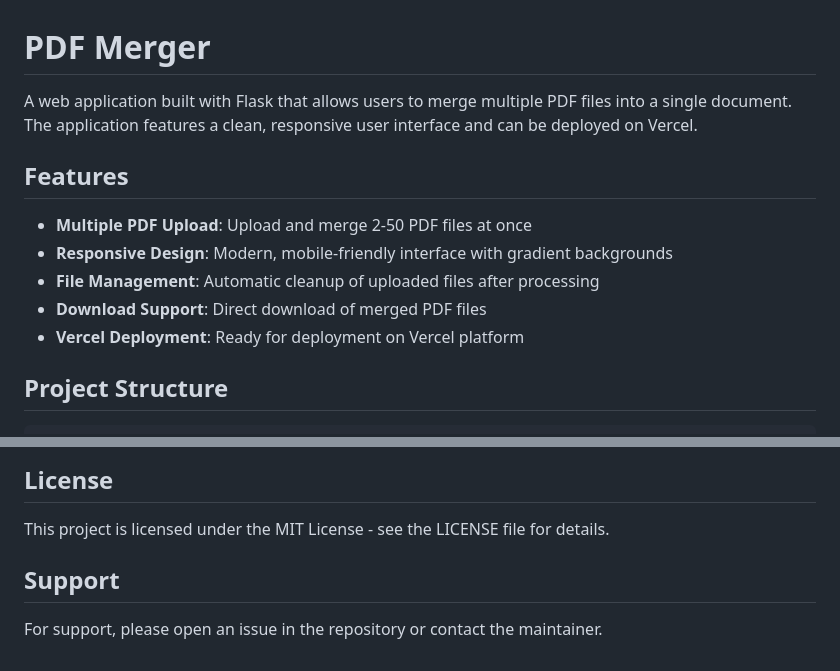
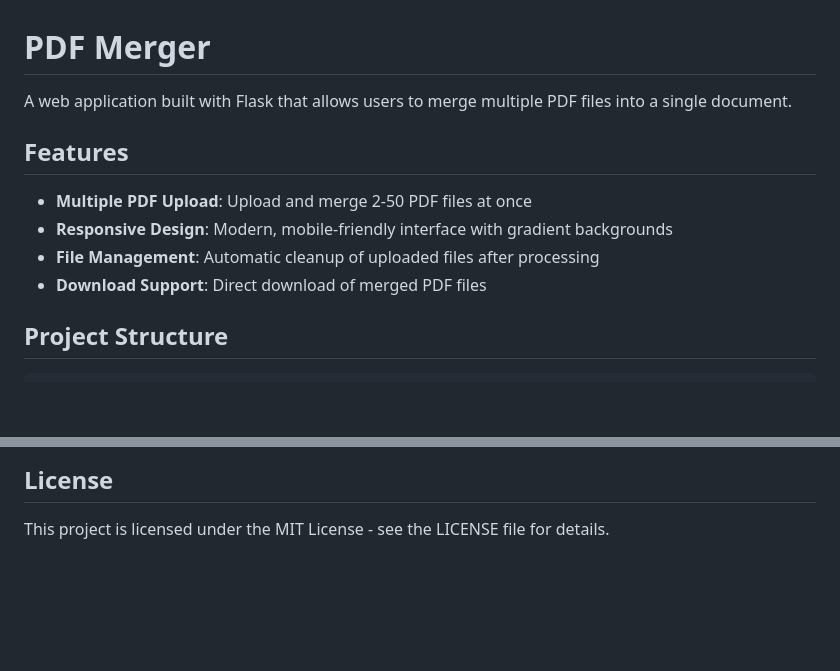
Before and after one commit to ChilliRoger/pdf-merger, a Markdown page: README.md, 2 parts joined by grey strips. Rendered like a GitHub page; blank space fills up the shorter version.

Commit message:
Update README to remove Vercel and support info
Removed mention of Vercel deployment and support section.

```diff
--- a/README.md
+++ b/README.md
@@ -1,14 +1,13 @@
 # PDF Merger
 
-A web application built with Flask that allows users to merge multiple PDF files into a single document. The application features a clean, responsive user interface and can be deployed on Vercel.
-
+A web application built with Flask that allows users to merge multiple PDF files into a single document.
 ## Features
 
 - **Multiple PDF Upload**: Upload and merge 2-50 PDF files at once
 - **Responsive Design**: Modern, mobile-friendly interface with gradient backgrounds
 - **File Management**: Automatic cleanup of uploaded files after processing
 - **Download Support**: Direct download of merged PDF files
-- **Vercel Deployment**: Ready for deployment on Vercel platform
+
 
 ## Project Structure
 
@@ -166,7 +165,3 @@ The application uses modern CSS features including:
 ## License
 
 This project is licensed under the MIT License - see the LICENSE file for details.
-
-## Support
-
-For support, please open an issue in the repository or contact the maintainer.
```
